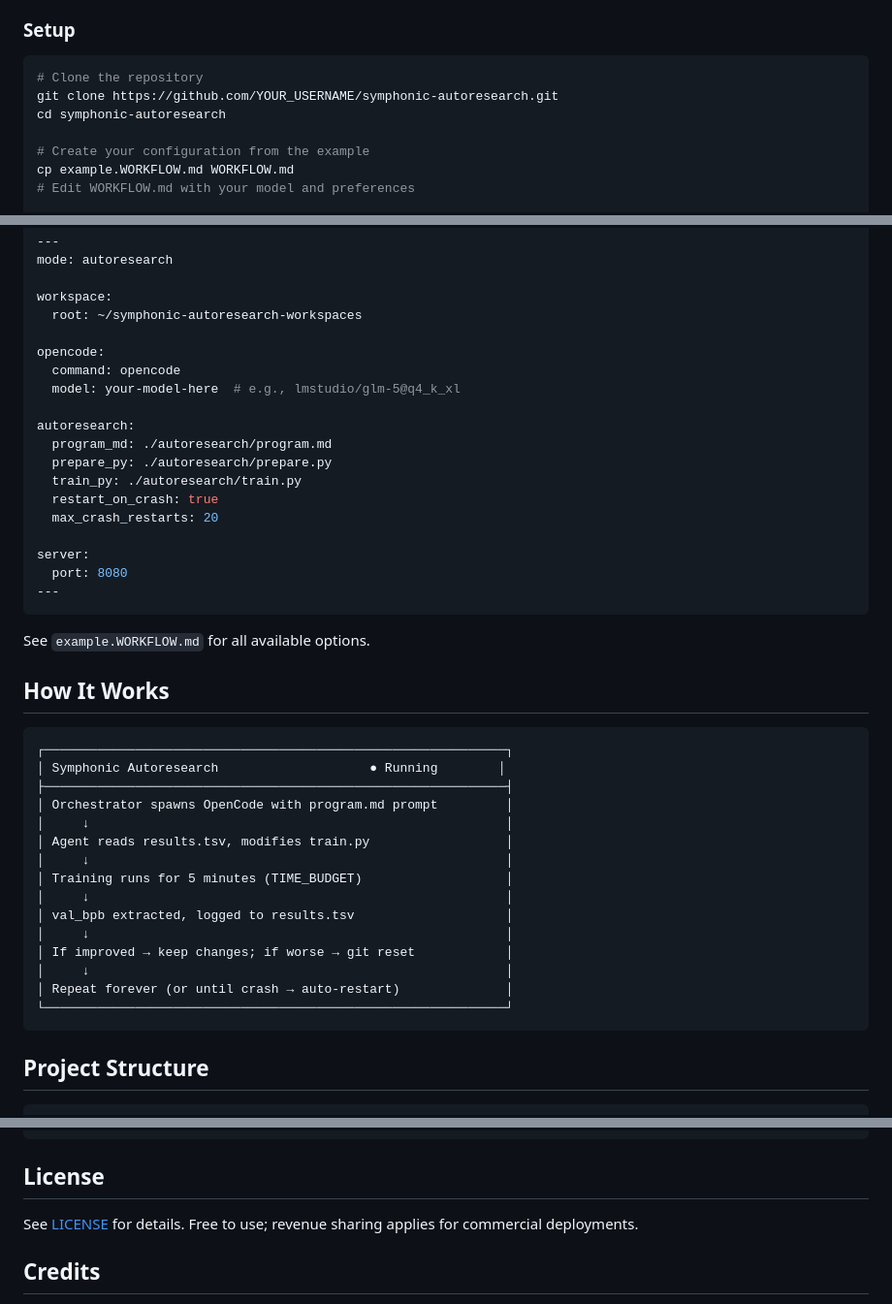
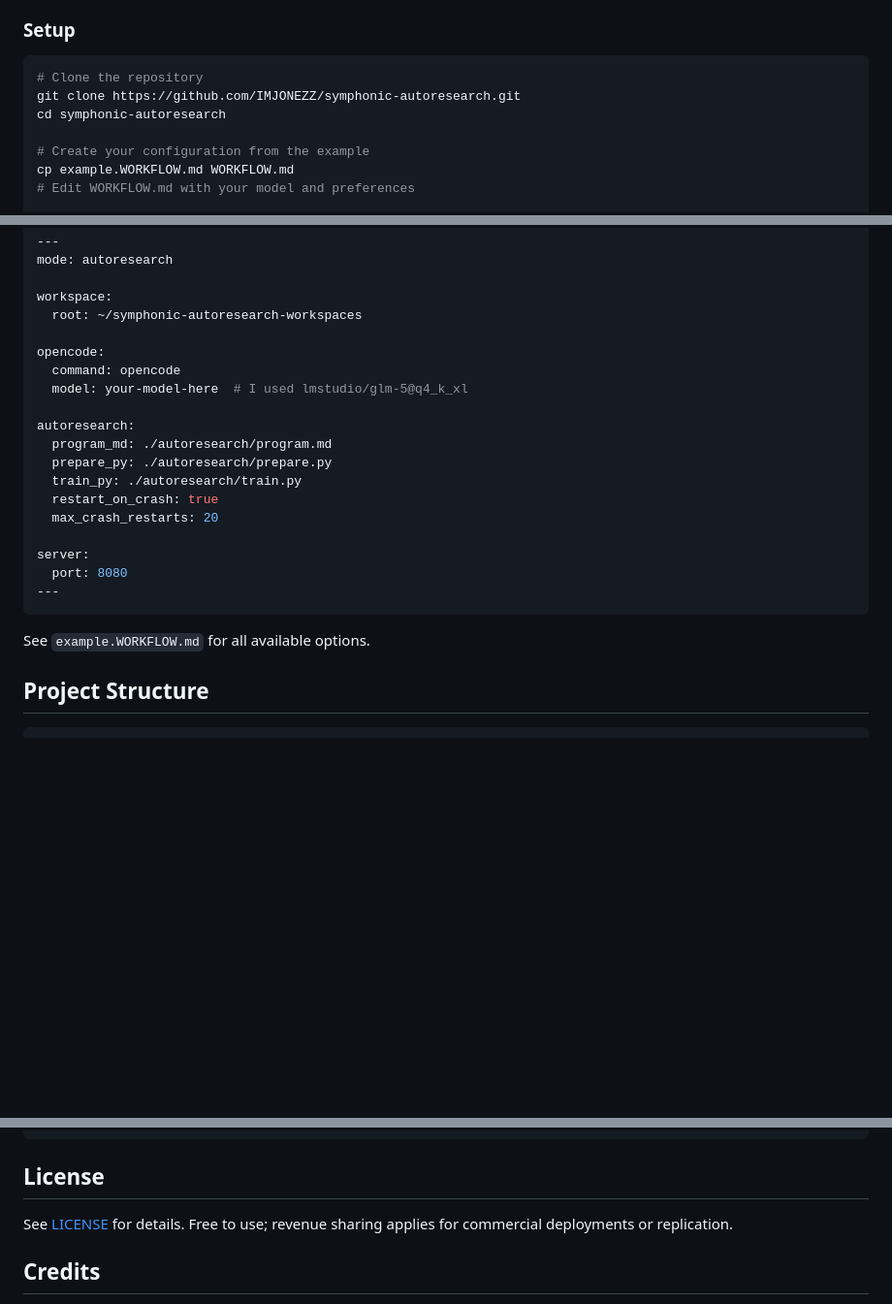
Before and after one commit to IMJONEZZ/symphonic-autoresearch, a Markdown page: README.md, 3 parts joined by grey strips. Shown at 97% size. GitHub-like rendering; blank space fills up the shorter version.

````diff
--- a/README.md
+++ b/README.md
@@ -72,7 +72,7 @@ Wake up to ~100 experiments and (hopefully) a better model.
 
 ```bash
 # Clone the repository
-git clone https://github.com/YOUR_USERNAME/symphonic-autoresearch.git
+git clone https://github.com/IMJONEZZ/symphonic-autoresearch.git
 cd symphonic-autoresearch
 
 # Create your configuration from the example
@@ -106,7 +106,7 @@ workspace:
 
 opencode:
   command: opencode
-  model: your-model-here  # e.g., lmstudio/glm-5@q4_k_xl
+  model: your-model-here  # I used lmstudio/glm-5@q4_k_xl
 
 autoresearch:
   program_md: ./autoresearch/program.md
@@ -121,26 +121,6 @@ server:
 ```
 
 See `example.WORKFLOW.md` for all available options.
-
-## How It Works
-
-```
-┌─────────────────────────────────────────────────────────────┐
-│ Symphonic Autoresearch                    ● Running        │
-├─────────────────────────────────────────────────────────────┤
-│ Orchestrator spawns OpenCode with program.md prompt         │
-│     ↓                                                       │
-│ Agent reads results.tsv, modifies train.py                  │
-│     ↓                                                       │
-│ Training runs for 5 minutes (TIME_BUDGET)                   │
-│     ↓                                                       │
-│ val_bpb extracted, logged to results.tsv                    │
-│     ↓                                                       │
-│ If improved → keep changes; if worse → git reset            │
-│     ↓                                                       │
-│ Repeat forever (or until crash → auto-restart)              │
-└─────────────────────────────────────────────────────────────┘
-```
 
 ## Project Structure
 
@@ -164,7 +144,7 @@ symphonic-autoresearch/
 
 ## License
 
-See [LICENSE](./LICENSE) for details. Free to use; revenue sharing applies for commercial deployments.
+See [LICENSE](./LICENSE) for details. Free to use; revenue sharing applies for commercial deployments or replication.
 
 ## Credits
 
````
Also changed, not shown: other parts of README.md (+1 -1 lines).
